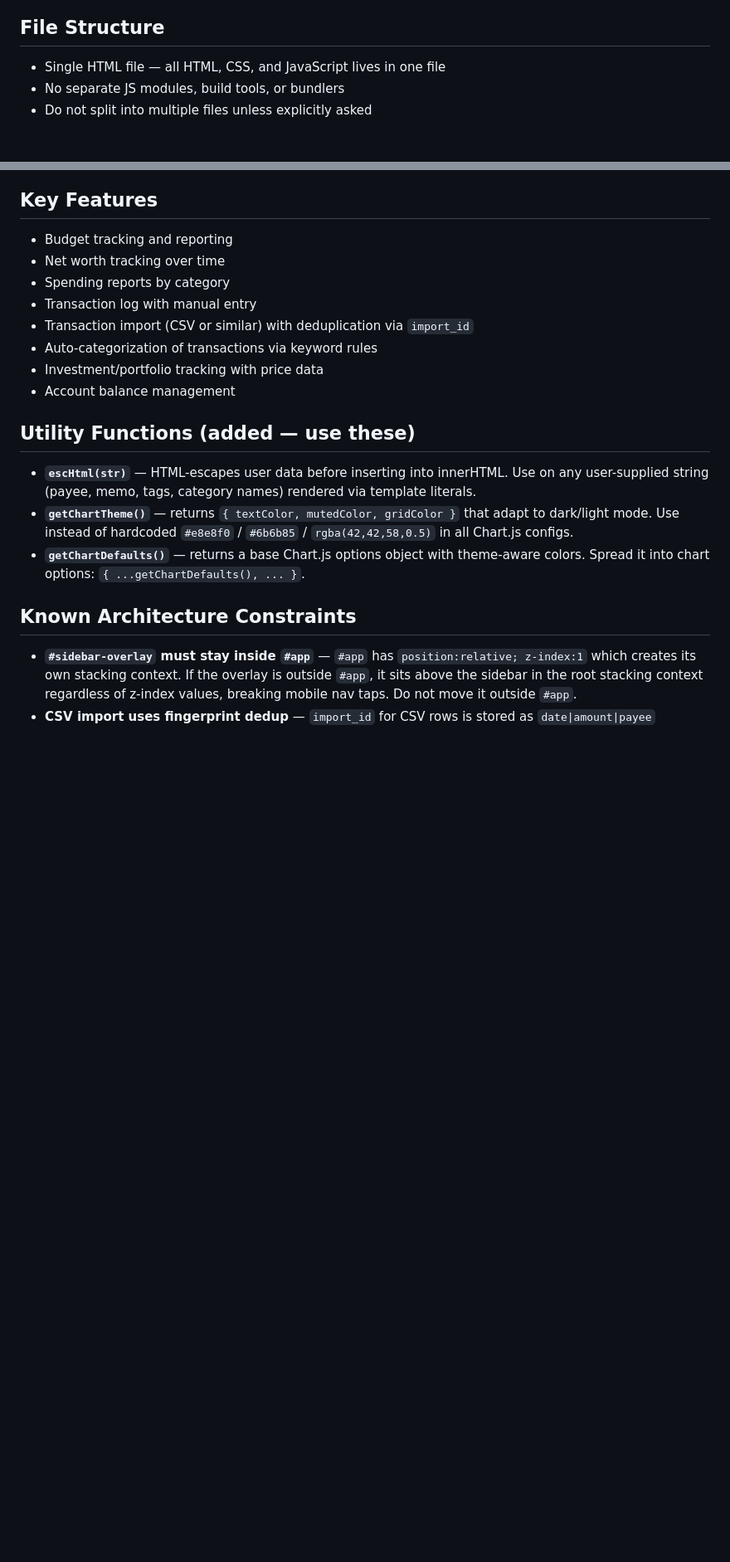
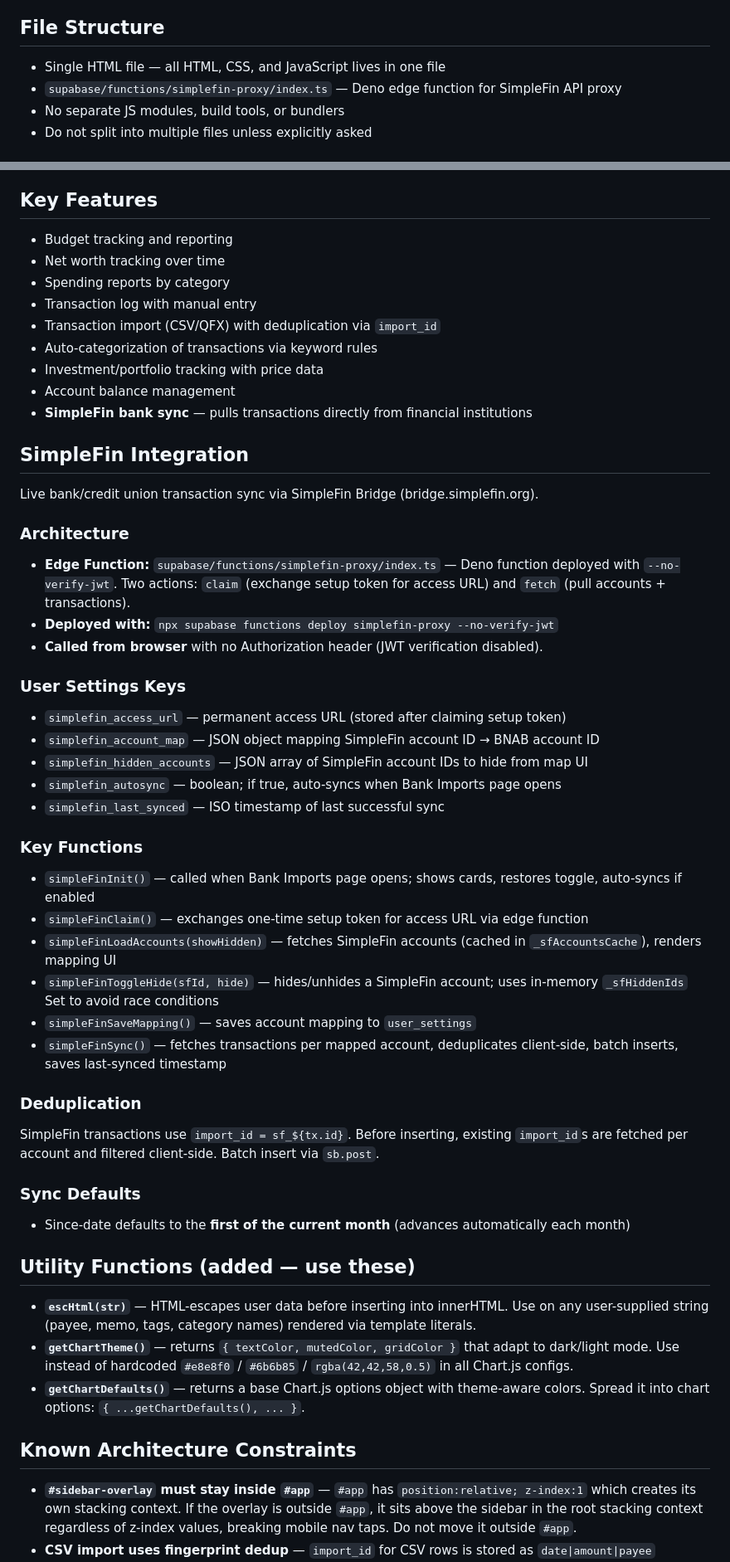
Before and after one commit to blharmon24/bnab-ledger, a Markdown page: CLAUDE.md, 2 parts joined by grey strips. Shown at 83% size. Drawn GitHub-style; blank space fills up the shorter version.

Commit message:
Update CLAUDE.md with SimpleFin integration, review mode, and tonight's bug fixes

```diff
--- a/CLAUDE.md
+++ b/CLAUDE.md
@@ -24,6 +24,7 @@ features, and adding enhancements — not rebuilding or restructuring.
 
 ## File Structure
 - Single HTML file — all HTML, CSS, and JavaScript lives in one file
+- `supabase/functions/simplefin-proxy/index.ts` — Deno edge function for SimpleFin API proxy
 - No separate JS modules, build tools, or bundlers
 - Do not split into multiple files unless explicitly asked
 
@@ -69,10 +70,40 @@ Key-value store for per-user app settings.
 - Net worth tracking over time
 - Spending reports by category
 - Transaction log with manual entry
-- Transaction import (CSV or similar) with deduplication via `import_id`
+- Transaction import (CSV/QFX) with deduplication via `import_id`
 - Auto-categorization of transactions via keyword rules
 - Investment/portfolio tracking with price data
 - Account balance management
+- **SimpleFin bank sync** — pulls transactions directly from financial institutions
+
+## SimpleFin Integration
+Live bank/credit union transaction sync via SimpleFin Bridge (bridge.simplefin.org).
+
+### Architecture
+- **Edge Function:** `supabase/functions/simplefin-proxy/index.ts` — Deno function deployed with `--no-verify-jwt`. Two actions: `claim` (exchange setup token for access URL) and `fetch` (pull accounts + transactions).
+- **Deployed with:** `npx supabase functions deploy simplefin-proxy --no-verify-jwt`
+- **Called from browser** with no Authorization header (JWT verification disabled).
+
+### User Settings Keys
+- `simplefin_access_url` — permanent access URL (stored after claiming setup token)
+- `simplefin_account_map` — JSON object mapping SimpleFin account ID → BNAB account ID
+- `simplefin_hidden_accounts` — JSON array of SimpleFin account IDs to hide from map UI
+- `simplefin_autosync` — boolean; if true, auto-syncs when Bank Imports page opens
+- `simplefin_last_synced` — ISO timestamp of last successful sync
+
+### Key Functions
+- `simpleFinInit()` — called when Bank Imports page opens; shows cards, restores toggle, auto-syncs if enabled
+- `simpleFinClaim()` — exchanges one-time setup token for access URL via edge function
+- `simpleFinLoadAccounts(showHidden)` — fetches SimpleFin accounts (cached in `_sfAccountsCache`), renders mapping UI
+- `simpleFinToggleHide(sfId, hide)` — hides/unhides a SimpleFin account; uses in-memory `_sfHiddenIds` Set to avoid race conditions
+- `simpleFinSaveMapping()` — saves account mapping to `user_settings`
+- `simpleFinSync()` — fetches transactions per mapped account, deduplicates client-side, batch inserts, saves last-synced timestamp
+
+### Deduplication
+SimpleFin transactions use `import_id = sf_${tx.id}`. Before inserting, existing `import_id`s are fetched per account and filtered client-side. Batch insert via `sb.post`.
+
+### Sync Defaults
+- Since-date defaults to the **first of the current month** (advances automatically each month)
 
 ## Utility Functions (added — use these)
 - **`escHtml(str)`** — HTML-escapes user data before inserting into innerHTML. Use on any user-supplied string (payee, memo, tags, category names) rendered via template literals.
```
Also changed, not shown: other parts of CLAUDE.md (+12 -2 lines).
